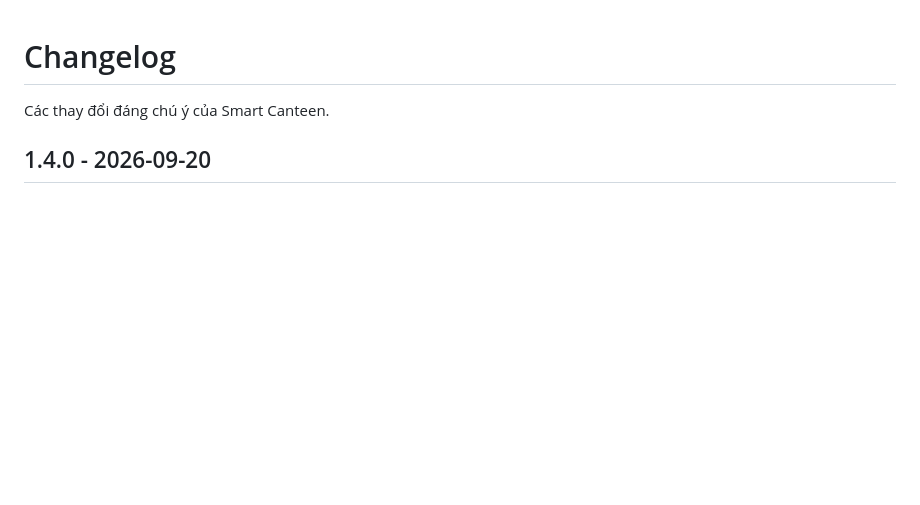
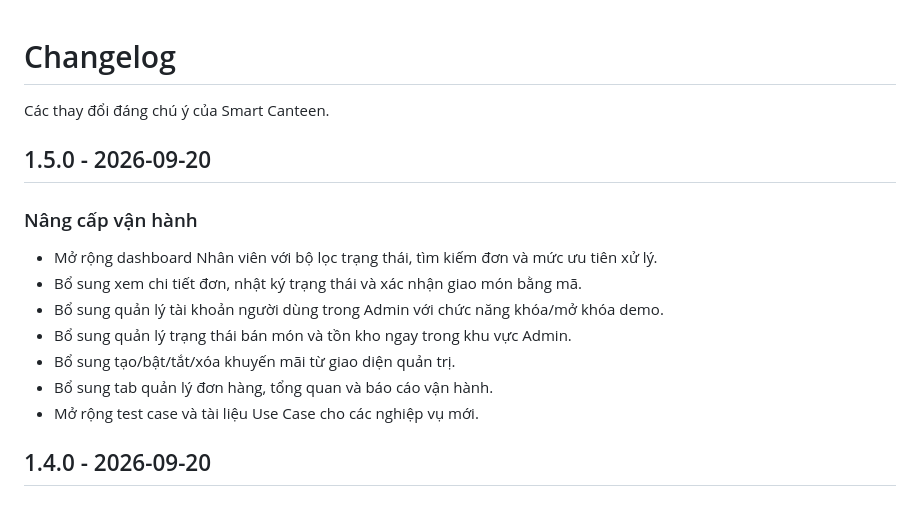
Before and after one commit to khuatdanhthai117-bit/nhom4-smartcannten, a Markdown page: CHANGELOG.md, the part around the change. Rendered like a GitHub page; blank space fills up the shorter version.

Commit message:
docs: record deeper staff and admin release

```diff
--- a/CHANGELOG.md
+++ b/CHANGELOG.md
@@ -1,6 +1,17 @@
 # Changelog
 
 Các thay đổi đáng chú ý của Smart Canteen.
+
+## 1.5.0 - 2026-09-20
+
+### Nâng cấp vận hành
+- Mở rộng dashboard Nhân viên với bộ lọc trạng thái, tìm kiếm đơn và mức ưu tiên xử lý.
+- Bổ sung xem chi tiết đơn, nhật ký trạng thái và xác nhận giao món bằng mã.
+- Bổ sung quản lý tài khoản người dùng trong Admin với chức năng khóa/mở khóa demo.
+- Bổ sung quản lý trạng thái bán món và tồn kho ngay trong khu vực Admin.
+- Bổ sung tạo/bật/tắt/xóa khuyến mãi từ giao diện quản trị.
+- Bổ sung tab quản lý đơn hàng, tổng quan và báo cáo vận hành.
+- Mở rộng test case và tài liệu Use Case cho các nghiệp vụ mới.
 
 ## 1.4.0 - 2026-09-20
 
```
